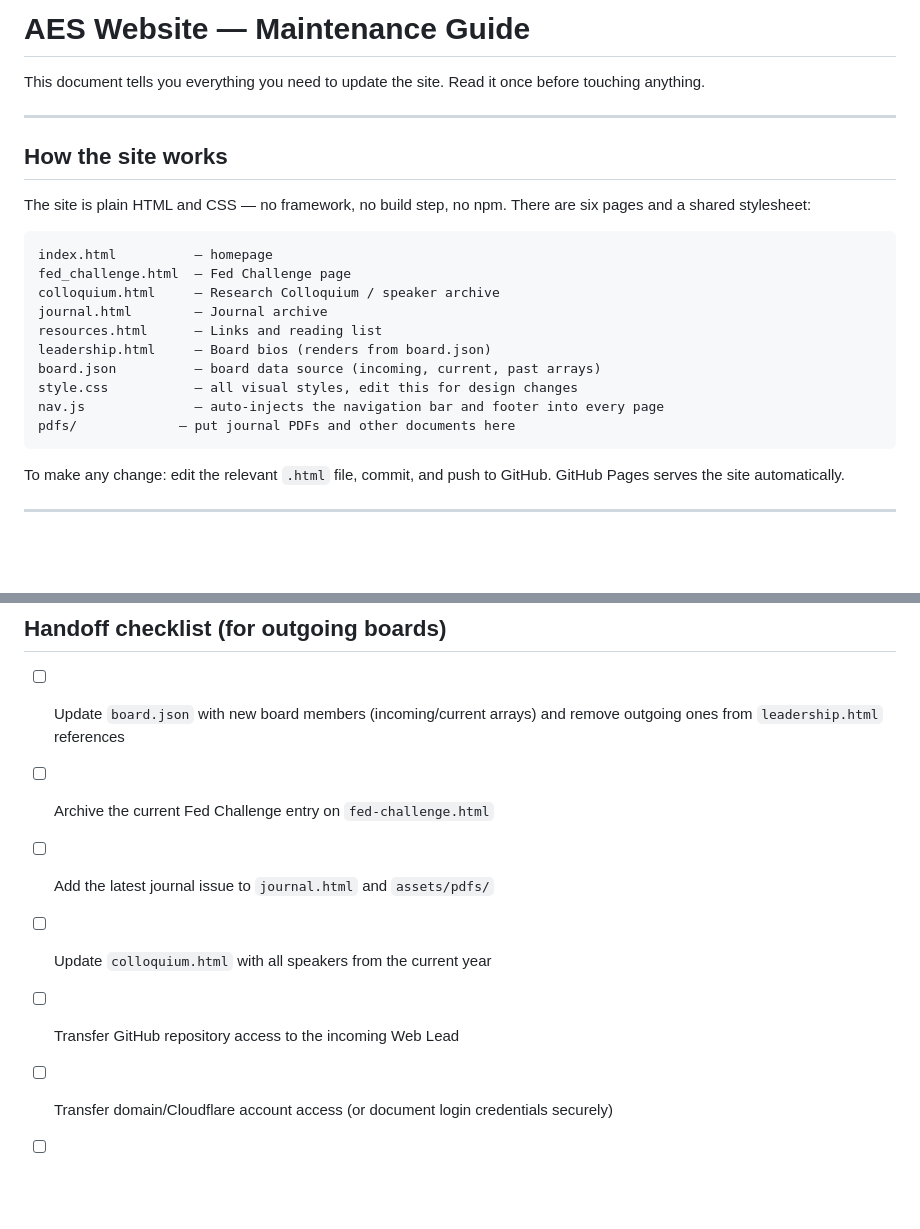
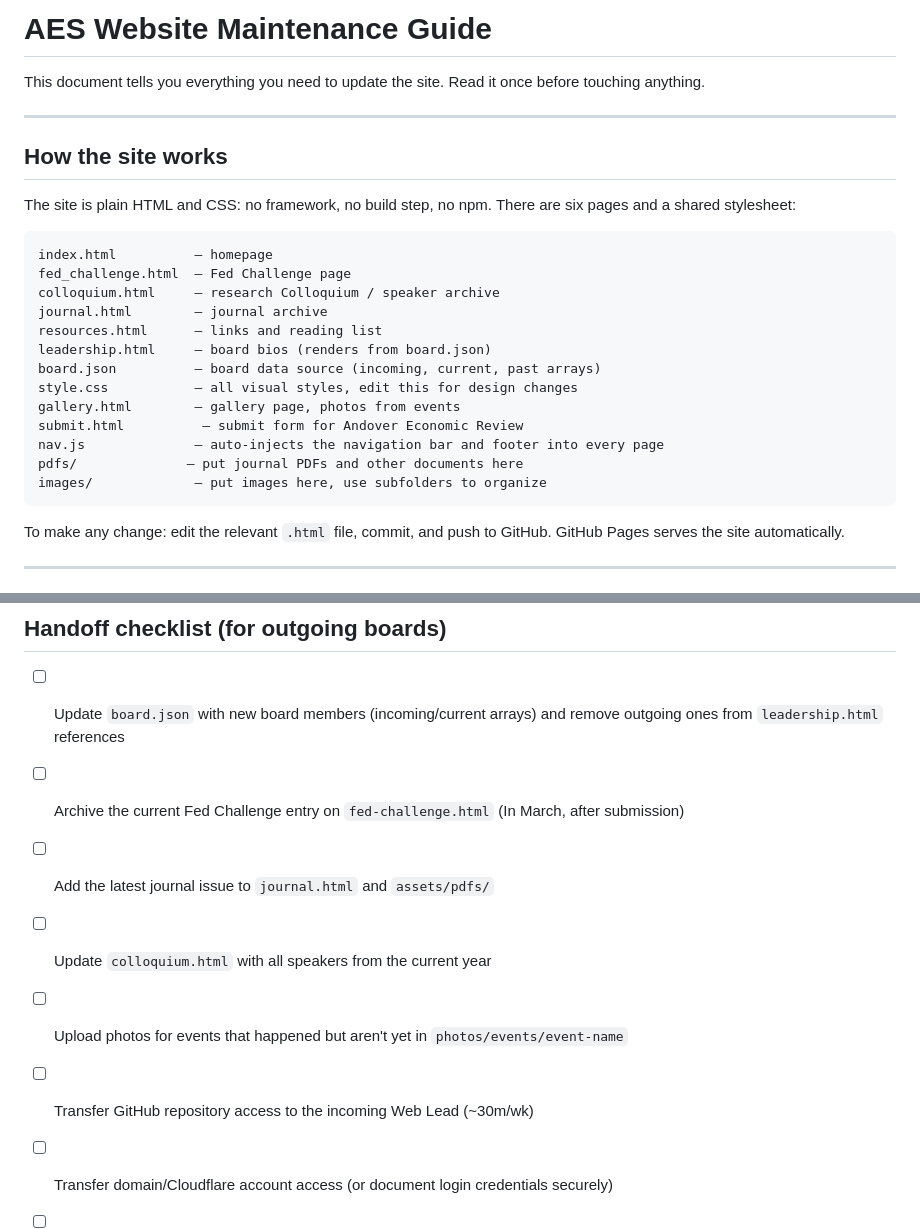
Before and after one commit to HenryZimme/andoverecon, a Markdown page: aes_CONTRIBUTING.md, 2 parts joined by grey strips. Drawn GitHub-style; blank space fills up the shorter version.

````diff
--- a/aes_CONTRIBUTING.md
+++ b/aes_CONTRIBUTING.md
@@ -1,4 +1,4 @@
-# AES Website — Maintenance Guide
+# AES Website Maintenance Guide
 
 This document tells you everything you need to update the site. Read it once before touching anything.
 
@@ -6,19 +6,22 @@ This document tells you everything you need to update the site. Read it once bef
 
 ## How the site works
 
-The site is plain HTML and CSS — no framework, no build step, no npm. There are six pages and a shared stylesheet:
+The site is plain HTML and CSS: no framework, no build step, no npm. There are six pages and a shared stylesheet:
 
 ```
 index.html          — homepage
 fed_challenge.html  — Fed Challenge page
-colloquium.html     — Research Colloquium / speaker archive
-journal.html        — Journal archive
-resources.html      — Links and reading list
-leadership.html     — Board bios (renders from board.json)
+colloquium.html     — research Colloquium / speaker archive
+journal.html        — journal archive
+resources.html      — links and reading list
+leadership.html     — board bios (renders from board.json)
 board.json          — board data source (incoming, current, past arrays)
 style.css           — all visual styles, edit this for design changes
+gallery.html        — gallery page, photos from events
+submit.html          — submit form for Andover Economic Review
 nav.js              — auto-injects the navigation bar and footer into every page
-pdfs/             — put journal PDFs and other documents here
+pdfs/              — put journal PDFs and other documents here
+images/             — put images here, use subfolders to organize
 ```
 
 To make any change: edit the relevant `.html` file, commit, and push to GitHub. GitHub Pages serves the site automatically.
@@ -112,9 +134,10 @@ With a custom domain via Cloudflare:
 ## Handoff checklist (for outgoing boards)
 
 - [ ] Update `board.json` with new board members (incoming/current arrays) and remove outgoing ones from `leadership.html` references
-- [ ] Archive the current Fed Challenge entry on `fed-challenge.html`
+- [ ] Archive the current Fed Challenge entry on `fed-challenge.html` (In March, after submission)
 - [ ] Add the latest journal issue to `journal.html` and `assets/pdfs/`
 - [ ] Update `colloquium.html` with all speakers from the current year
-- [ ] Transfer GitHub repository access to the incoming Web Lead
+- [ ] Upload photos for events that happened but aren't yet in `photos/events/event-name`
+- [ ] Transfer GitHub repository access to the incoming Web Lead (~30m/wk)
 - [ ] Transfer domain/Cloudflare account access (or document login credentials securely)
 - [ ] Update the `stat-band` numbers on `index.html` (years active, issues published, etc.)
````
Also changed, not shown: other parts of aes_CONTRIBUTING.md (+29 -10 lines).
